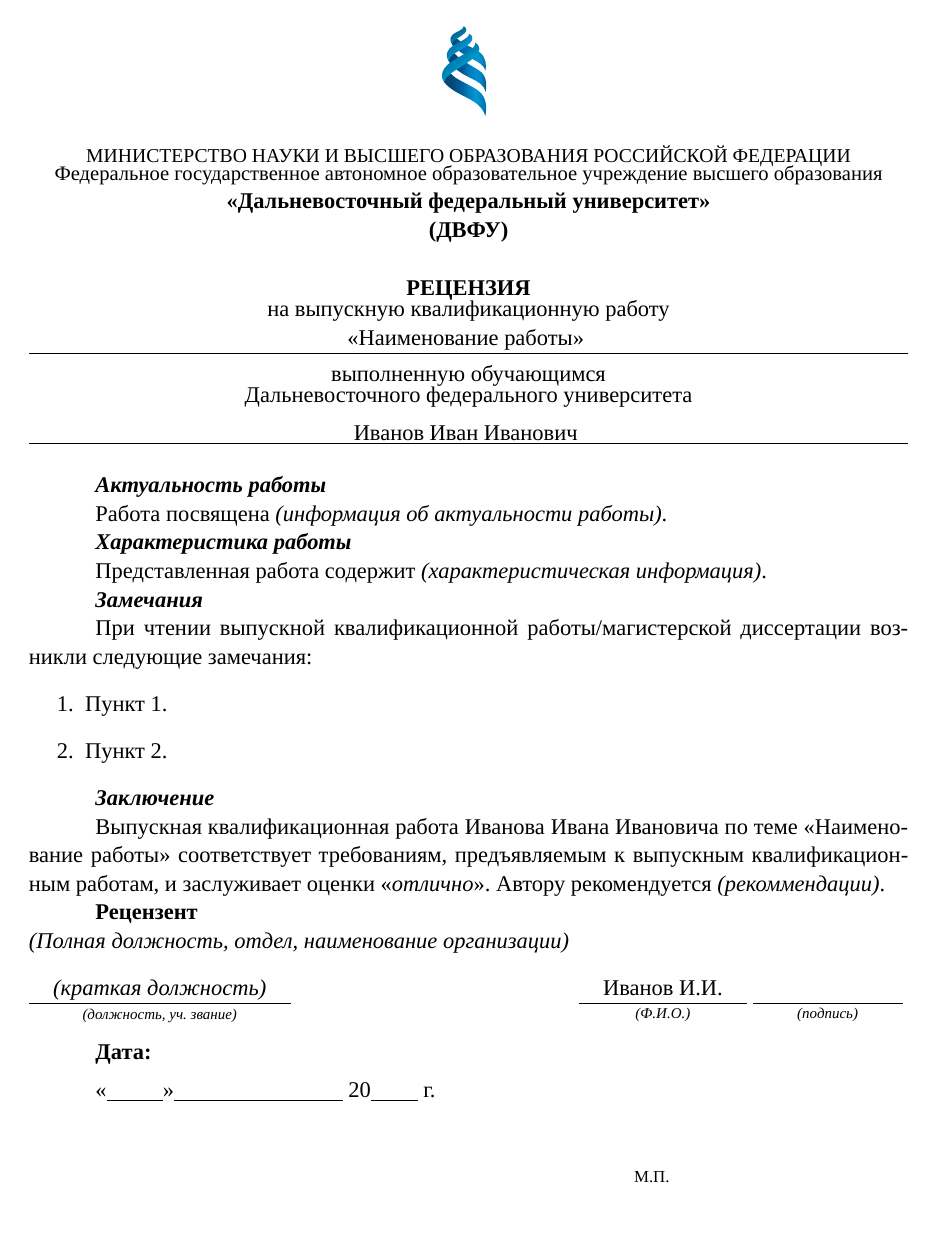
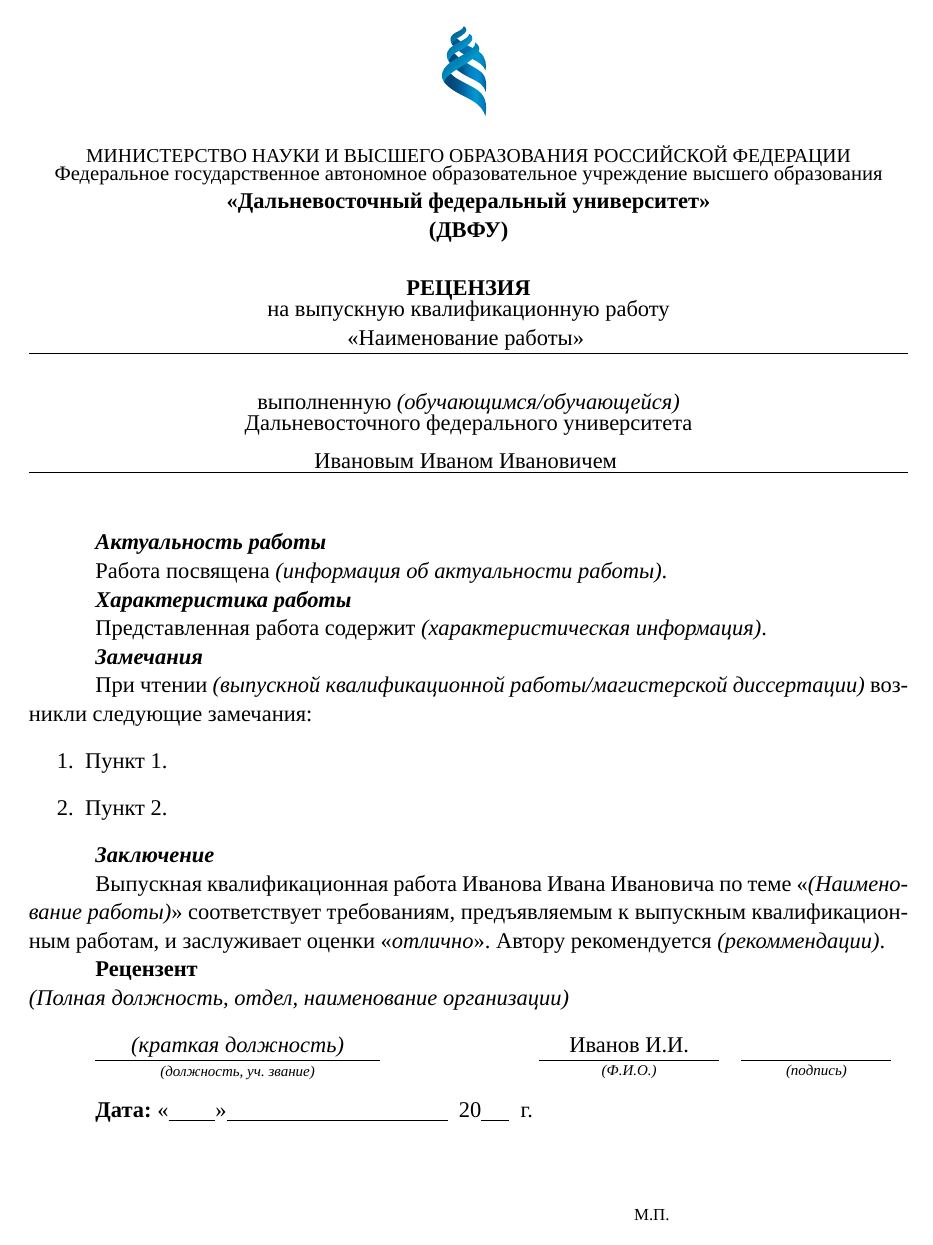
Before and after one commit to AriosJentu/My-FEFU-Master-Diploma, a LaTeX document (recensy_layout.tex, which reads styles/titlepage.sty): the whole page. Compiled offline with XeLaTeX; a missing font is replaced by an installed copy or a similar font.

Commit message:
Update recensy and add review layout with examples

```diff
--- a/recensy_layout.tex
+++ b/recensy_layout.tex
@@ -7,7 +7,7 @@
 \begin{document}
 
 	\drawtitle
-	\thispagestyle{empty}
+	\pagestyle{empty}
 
 	\vspace*{-10pt}
 
@@ -19,16 +19,16 @@
 		на выпускную квалификационную работу
 
 		% \vspace*{-4pt}
-		\underline{\makebox[\textwidth]{\hfill <<Наименование работы>> \hfill}}
+		\underlinefillbox{<<Наименование работы>>}
 
 		\vspace*{4pt}
-		выполненную обучающимся
+		выполненную \textit{(обучающимся/обучающейся)}
 
 		\vspace*{-4pt}
 		Дальневосточного федерального университета
 
 		\vspace{5pt}
-		\underline{\makebox[\textwidth]{\hfill Иванов Иван Иванович \hfill}}
+		\underlinefillbox{Ивановым Иваном Ивановичем}
 
 	\end{center}
 
@@ -42,7 +42,7 @@
 
 	\textbf{\textit{Замечания}}
 
-		При чтении выпускной квалификационной работы/магистерской диссертации возникли следующие замечания:
+		При чтении \textit{(выпускной квалификационной работы/магистерской диссертации)} возникли следующие замечания:
 		\begin{enumerate}
 			\item Пункт 1.
 
@@ -51,26 +51,23 @@
 
 	\textbf{\textit{Заключение}}
 
-		Выпускная квалификационная работа Иванова Ивана Ивановича по теме <<Наименование работы>> соответствует требованиям, предъявляемым к выпускным квалификационным работам, и заслуживает оценки <<\textit{отлично}>>. Автору рекомендуется \textit{(рекоммендации)}.
+		Выпускная квалификационная работа Иванова Ивана Ивановича по теме <<\textit{(Наименование работы)}>> соответствует требованиям, предъявляемым к выпускным квалификационным работам, и заслуживает оценки <<\textit{отлично}>>. Автору рекомендуется \textit{(рекоммендации)}.
 
 	\textbf{Рецензент}
 
 	\noindent \textit{(Полная должность, отдел, наименование организации)}
 
 	\vspace{10pt}
-	\noindent $\underset{
-		\textit{ (должность, уч. звание) }
-	}{
-		\uline{\text{\hspace{10pt} \textit{(краткая должность)} \hspace{10pt}}}
-	}$
-	\hfill \usersignature{\hspace{10pt} Иванов И.И. \hspace{10pt}}
+
+	\underlinesimple{(должность, уч. звание)}{\text{\hside{10pt}{ \textit{(краткая должность)} }}}
+	\hfill \usersignature{\hside{10pt}{Иванов И.И.}}
 
 	\vspace{10pt}
 	\textbf{Дата:}
 	\vspace{5pt}
-	\docdatemonth{\hspace{90pt}}{e}
+	\docdatemonthsp{\hspace{90pt}}{e}
 
-	\vspace{30pt}
+	\vspace{35pt}
 	\hspace{10cm}{\fontsize{9}{9} \selectfont М.П.}
 
 \end{document}
--- a/styles/titlepage.sty
+++ b/styles/titlepage.sty
@@ -11,7 +11,7 @@
 		\parindent=0pt
 		\rule{\textwidth}{#1}
 
-		\vspace{\dimexpr-\baselineskip+1mm+#3-1pt}
+		\vspace{\dimexpr-\baselineskip+1mm+#3-1.5pt}
 
 		\rule{\textwidth}{#2}
 	}
@@ -127,6 +127,8 @@
 	\begin{center}
 		\textbf{#1}	%School name
 
+		\vspace{8pt}
+
 		\textbf{#2}	%Department name
 	\end{center}
 }
@@ -231,52 +233,71 @@
 	}
 }
 
-\newcommand{\usersignatureiofam}[2]{
-	$\underset{
-		\textit{ подпись }
-	}{
-		\uline{\hspace{80pt}}
-	}$ {#2}
-	$\underset{
-		\textit{ И.О. Фамилия }
-	}{
-		\uline{\text{#1}}
-	}$
+\newcommand{\hside}[2]{
+	\hspace{#1} #2 \hspace{#1}
 }
 
-\newcommand{\usersignature}[1]{
+\newcommand{\underlinesimple}[2] {
 	$\underset{
-		\textit{ (Ф.И.О.) }
+		\textit{ #1 }
 	}{
-		\uline{\text{#1}}
-	}$
-	$\underset{
-		\textit{ (подпись) }
-	}{
-		\uline{\hspace{80pt}}
+		\uline{ #2 }
 	}$
 }
 
 \newcommand{\signature}[1]{
-	$\underset{
-		\textit{ (подпись) }
+	\underlinesimple{(подпись)}{#1}
+}
+
+\newcommand{\usersignatureiofam}[2]{
+	\signature{\hspace{80pt}}
+	{#2}
+	\underlinesimple{И.О. Фамилия}{\text{#1}}
+}
+
+\newcommand{\usersignature}[1]{
+	\underlinesimple{(Ф.И.О.)}{\text{#1}}
+	\signature{\hspace{80pt}}
+}
+
+\newcommand{\underlinefillbox}[1]{
+	\underline{\makebox[\textwidth]{\hfill #1 \hfill}}
+}
+
+\newcommand{\underlinefill}[2]{
+	\underlinesimple{#1}{
+		\makebox[\textwidth]{\text{\hfill #2 \hfill}}
+	}
+}
+
+\newcommand{\docdateall}[4]{
+	<<\underline{
+		\hside{1pt}{#1}
+	}>>\underline{
+		\hside{5pt}{#2}
 	}{
-		\uline{#1}
-	}$
+		\ifthenelse{ \equal{#4}{e} }{
+			20\underline{#3}
+		}{#4}
+	}г.
+}
+
+\newcommand{\docdatensp}[1]{
+	\docdateall{\hspace{5pt}}{\hspace{60pt}}{\hspace{15pt}}{#1}
+}
+
+\newcommand{\docdatemonthsp}[2]{
+	\docdateall{\hspace{5pt}}{#1}{\hspace{15pt}}{#2}
 }
 
 \newcommand{\docdate}[1]{
 
-	<<\underline{\hspace{30pt}}>>\underline{\hspace{80pt}}{
-		\ifthenelse{ \equal{#1}{e} }{20\underline{\hspace{25pt}}}{#1}
-	}г.
+	\docdatensp{#1}
 }
 
 \newcommand{\docdatemonth}[2]{
 
-	<<\underline{\hspace{30pt}}>>\underline{#1}{
-		\ifthenelse{ \equal{#2}{e} }{20\underline{\hspace{25pt}}}{#2}
-	}г.
+	\docdatemonthsp{#1}{#2}
 }
 
 \newcommand{\consultant}[1]{
@@ -312,7 +333,7 @@
 
 			\vspace{10pt}
 
-			\docdatemonth{\hspace{120pt}}{e}
+			\docdatemonth{\hspace{110pt}}{e}
 
 			\vfill\null
 
@@ -443,3 +464,27 @@
 
 	\end{center}
 }
+
+\newcommand{\drawtitleruler}{
+	\begin{center}
+
+		\vspace*{-0.5in}
+
+		\parbox{1cm}{\includegraphics[scale=0.25]{additional/fefulogo.pdf}} %FEFU logo
+
+		\vspace{15pt}
+
+		{\fontsize{10.5}{10.5} \selectfont МИНИСТЕРСТВО НАУКИ И ВЫСШЕГО ОБРАЗОВАНИЯ РОССИЙСКОЙ ФЕДЕРАЦИИ}
+
+		\vspace{-6pt}
+		{\fontsize{11}{11} \selectfont Федеральное государственное автономное образовательное учреждение высшего образования}
+
+		{\textbf{<<Дальневосточный федеральный университет>>}}
+
+		{(ДВФУ)}
+
+		\vspace*{-7pt}
+
+		\dhrule{2pt}{1pt}{0pt}
+	\end{center}
+}
```
Also changed, not shown: recensy_akuliy.tex (added, +71 -0 lines), review_anna.tex (added, +72 -0 lines), review_sample.tex (added, +72 -0 lines).
